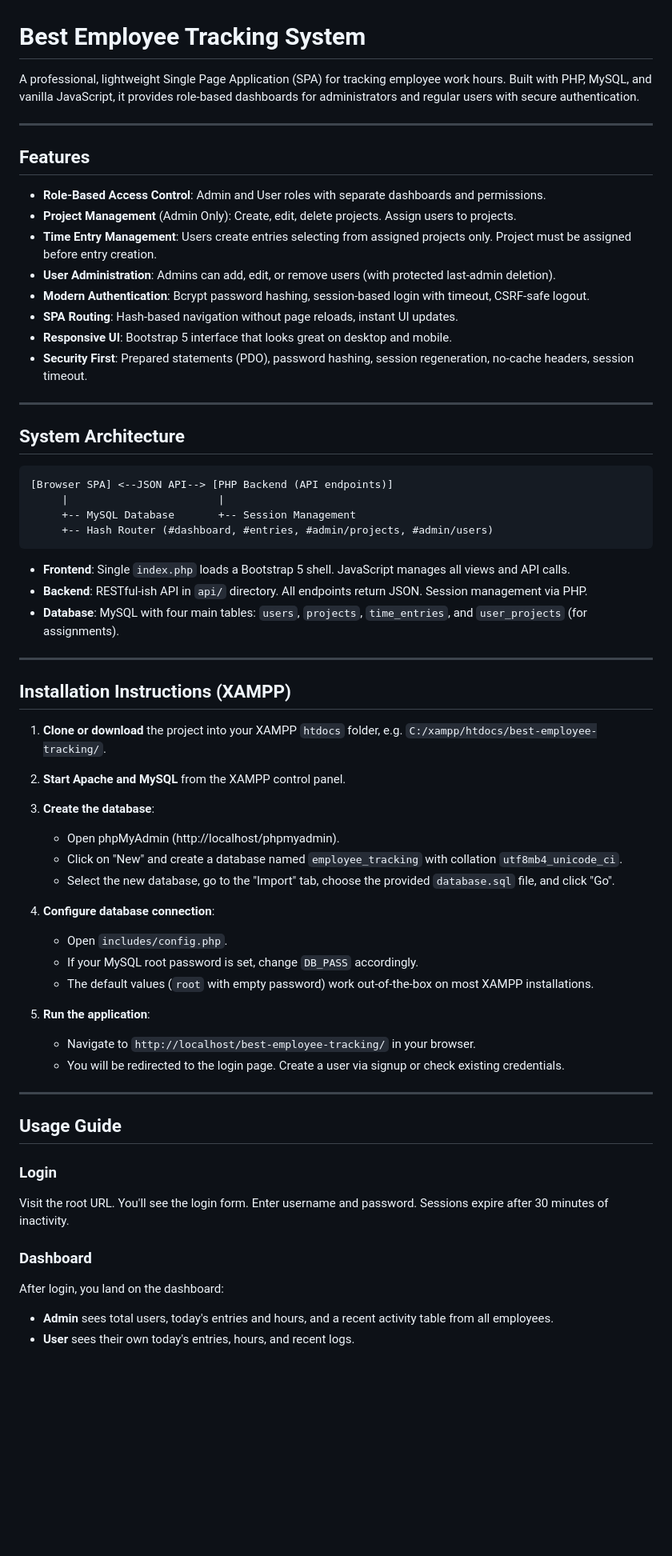
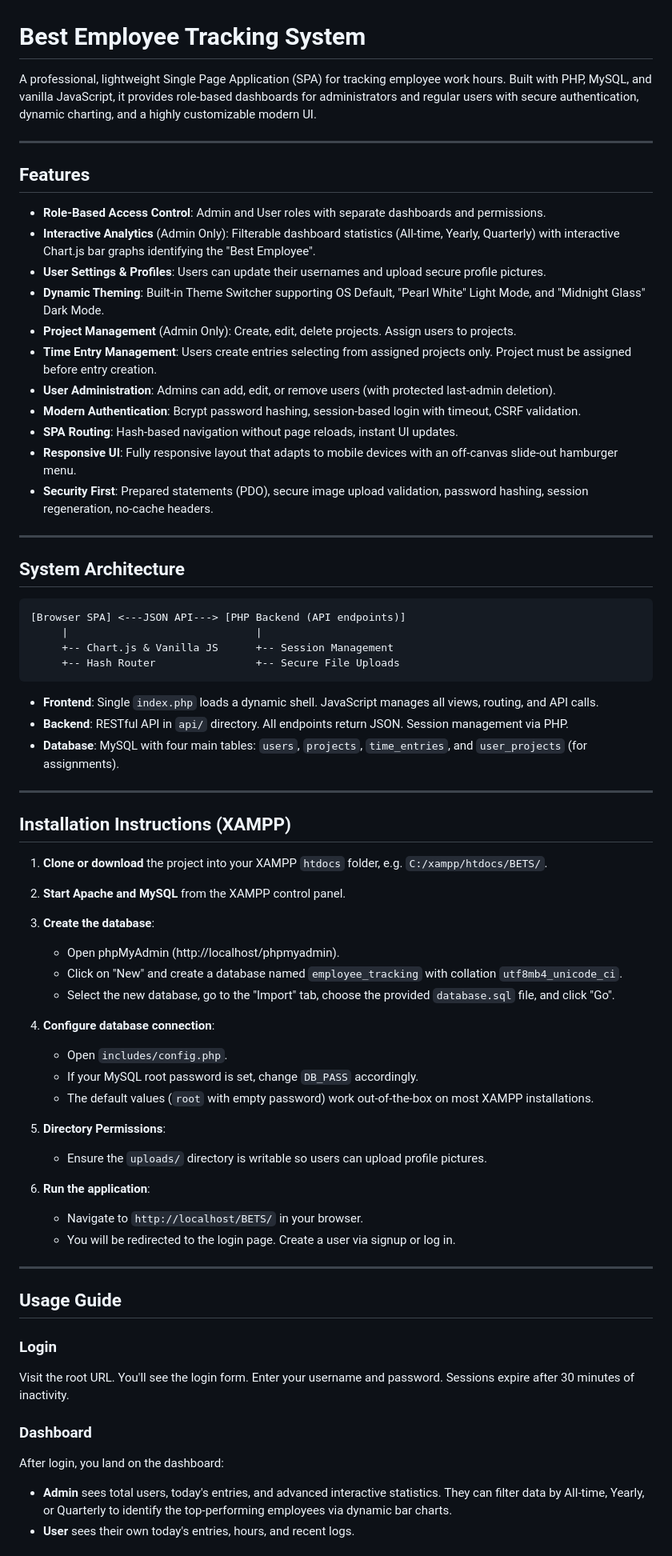
Before and after one commit to ronaldgosso/BETS, a Markdown page: README.md, the part around one of its changes. Shown at 80% size. Drawn GitHub-style; blank space fills up the shorter version.

````diff
--- a/README.md
+++ b/README.md
@@ -1,40 +1,43 @@
 # Best Employee Tracking System
 
-A professional, lightweight Single Page Application (SPA) for tracking employee work hours. Built with PHP, MySQL, and vanilla JavaScript, it provides role-based dashboards for administrators and regular users with secure authentication.
+A professional, lightweight Single Page Application (SPA) for tracking employee work hours. Built with PHP, MySQL, and vanilla JavaScript, it provides role-based dashboards for administrators and regular users with secure authentication, dynamic charting, and a highly customizable modern UI.
 
 ---
 
 ## Features
 
 - **Role-Based Access Control**: Admin and User roles with separate dashboards and permissions.
+- **Interactive Analytics** (Admin Only): Filterable dashboard statistics (All-time, Yearly, Quarterly) with interactive Chart.js bar graphs identifying the "Best Employee".
+- **User Settings & Profiles**: Users can update their usernames and upload secure profile pictures.
+- **Dynamic Theming**: Built-in Theme Switcher supporting OS Default, "Pearl White" Light Mode, and "Midnight Glass" Dark Mode.
 - **Project Management** (Admin Only): Create, edit, delete projects. Assign users to projects.
 - **Time Entry Management**: Users create entries selecting from assigned projects only. Project must be assigned before entry creation.
 - **User Administration**: Admins can add, edit, or remove users (with protected last-admin deletion).
-- **Modern Authentication**: Bcrypt password hashing, session-based login with timeout, CSRF-safe logout.
+- **Modern Authentication**: Bcrypt password hashing, session-based login with timeout, CSRF validation.
 - **SPA Routing**: Hash-based navigation without page reloads, instant UI updates.
-- **Responsive UI**: Bootstrap 5 interface that looks great on desktop and mobile.
-- **Security First**: Prepared statements (PDO), password hashing, session regeneration, no-cache headers, session timeout.
+- **Responsive UI**: Fully responsive layout that adapts to mobile devices with an off-canvas slide-out hamburger menu.
+- **Security First**: Prepared statements (PDO), secure image upload validation, password hashing, session regeneration, no-cache headers.
 
 ---
 
 ## System Architecture
 
 ```
-[Browser SPA] <--JSON API--> [PHP Backend (API endpoints)]
-     |                        |
-     +-- MySQL Database       +-- Session Management
-     +-- Hash Router (#dashboard, #entries, #admin/projects, #admin/users)
+[Browser SPA] <---JSON API---> [PHP Backend (API endpoints)]
+     |                              |
+     +-- Chart.js & Vanilla JS      +-- Session Management
+     +-- Hash Router                +-- Secure File Uploads
 ```
 
-- **Frontend**: Single `index.php` loads a Bootstrap 5 shell. JavaScript manages all views and API calls.
-- **Backend**: RESTful-ish API in `api/` directory. All endpoints return JSON. Session management via PHP.
+- **Frontend**: Single `index.php` loads a dynamic shell. JavaScript manages all views, routing, and API calls.
+- **Backend**: RESTful API in `api/` directory. All endpoints return JSON. Session management via PHP.
 - **Database**: MySQL with four main tables: `users`, `projects`, `time_entries`, and `user_projects` (for assignments).
 
 ---
 
 ## Installation Instructions (XAMPP)
 
-1. **Clone or download** the project into your XAMPP `htdocs` folder, e.g. `C:/xampp/htdocs/best-employee-tracking/`.
+1. **Clone or download** the project into your XAMPP `htdocs` folder, e.g. `C:/xampp/htdocs/BETS/`.
 
 2. **Start Apache and MySQL** from the XAMPP control panel.
 
@@ -48,18 +51,21 @@ A professional, lightweight Single Page Application (SPA) for tracking employee
    - If your MySQL root password is set, change `DB_PASS` accordingly.
    - The default values (`root` with empty password) work out-of-the-box on most XAMPP installations.
 
-5. **Run the application**:
-   - Navigate to `http://localhost/best-employee-tracking/` in your browser.
-   - You will be redirected to the login page. Create a user via signup or check existing credentials.
+5. **Directory Permissions**:
+   - Ensure the `uploads/` directory is writable so users can upload profile pictures.
+
+6. **Run the application**:
+   - Navigate to `http://localhost/BETS/` in your browser.
+   - You will be redirected to the login page. Create a user via signup or log in.
 
 ---
 
 ## Usage Guide
 
 ### Login
-Visit the root URL. You'll see the login form. Enter username and password. Sessions expire after 30 minutes of inactivity.
+Visit the root URL. You'll see the login form. Enter your username and password. Sessions expire after 30 minutes of inactivity.
 
 ### Dashboard
 After login, you land on the dashboard:
-- **Admin** sees total users, today's entries and hours, and a recent activity table from all employees.
+- **Admin** sees total users, today's entries, and advanced interactive statistics. They can filter data by All-time, Yearly, or Quarterly to identify the top-performing employees via dynamic bar charts.
 - **User** sees their own today's entries, hours, and recent logs.
````
Also changed, not shown: other parts of README.md (+15 -33 lines).
